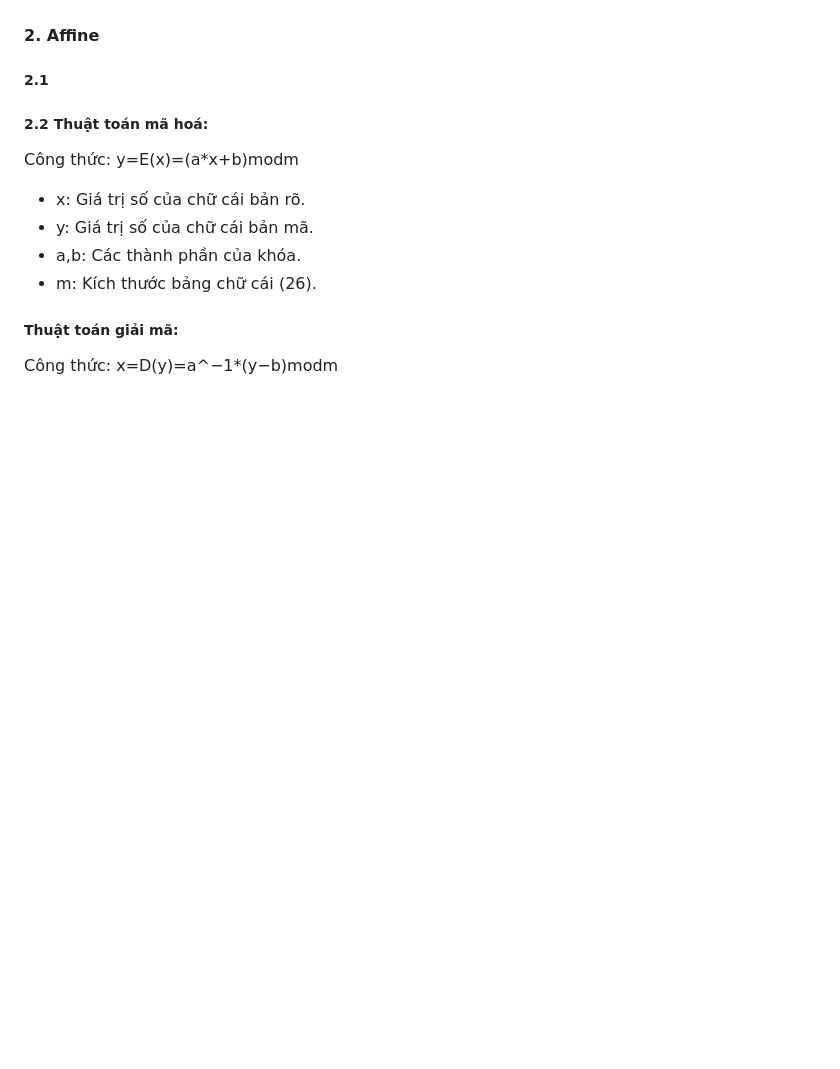
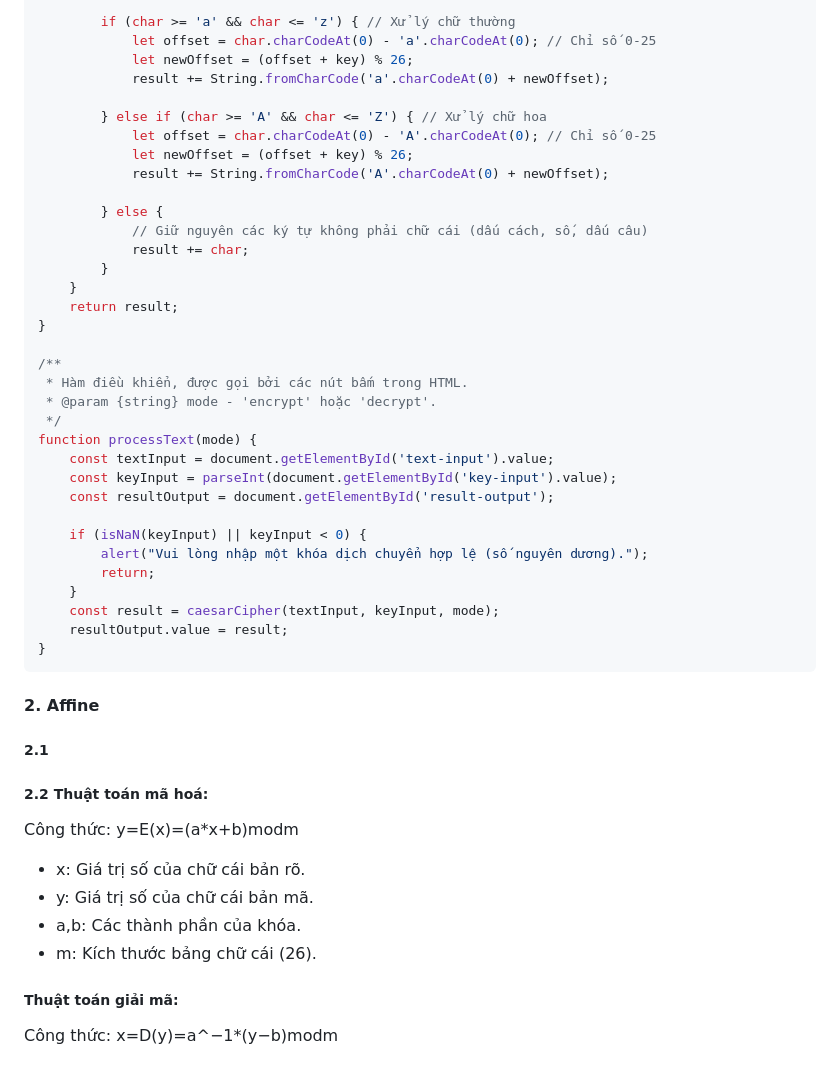
Before and after one commit to D-Q-Minh/k58ktp_baitap1, a Markdown page: README.md, the part around the change printed below. GitHub-like rendering; blank space fills up the shorter version.

````diff
--- a/README.md
+++ b/README.md
@@ -106,4 +133,39 @@ int main(){
 
+        if (char >= 'a' && char <= 'z') { // Xử lý chữ thường
+            let offset = char.charCodeAt(0) - 'a'.charCodeAt(0); // Chỉ số 0-25
+            let newOffset = (offset + key) % 26;
+            result += String.fromCharCode('a'.charCodeAt(0) + newOffset);
+
+        } else if (char >= 'A' && char <= 'Z') { // Xử lý chữ hoa
+            let offset = char.charCodeAt(0) - 'A'.charCodeAt(0); // Chỉ số 0-25
+            let newOffset = (offset + key) % 26;
+            result += String.fromCharCode('A'.charCodeAt(0) + newOffset);
+
+        } else {
+            // Giữ nguyên các ký tự không phải chữ cái (dấu cách, số, dấu câu)
+            result += char;
+        }
+    }
+    return result;
+}
+
+/**
+ * Hàm điều khiển, được gọi bởi các nút bấm trong HTML.
+ * @param {string} mode - 'encrypt' hoặc 'decrypt'.
+ */
+function processText(mode) {
+    const textInput = document.getElementById('text-input').value;
+    const keyInput = parseInt(document.getElementById('key-input').value);
+    const resultOutput = document.getElementById('result-output');
+
+    if (isNaN(keyInput) || keyInput < 0) {
+        alert("Vui lòng nhập một khóa dịch chuyển hợp lệ (số nguyên dương).");
+        return;
+    }
+    const result = caesarCipher(textInput, keyInput, mode);
+    resultOutput.value = result;
+}
+```
 
 #### 2. Affine
 ##### 2.1
````
Also changed, not shown: other parts of README.md (+31 -4 lines).
